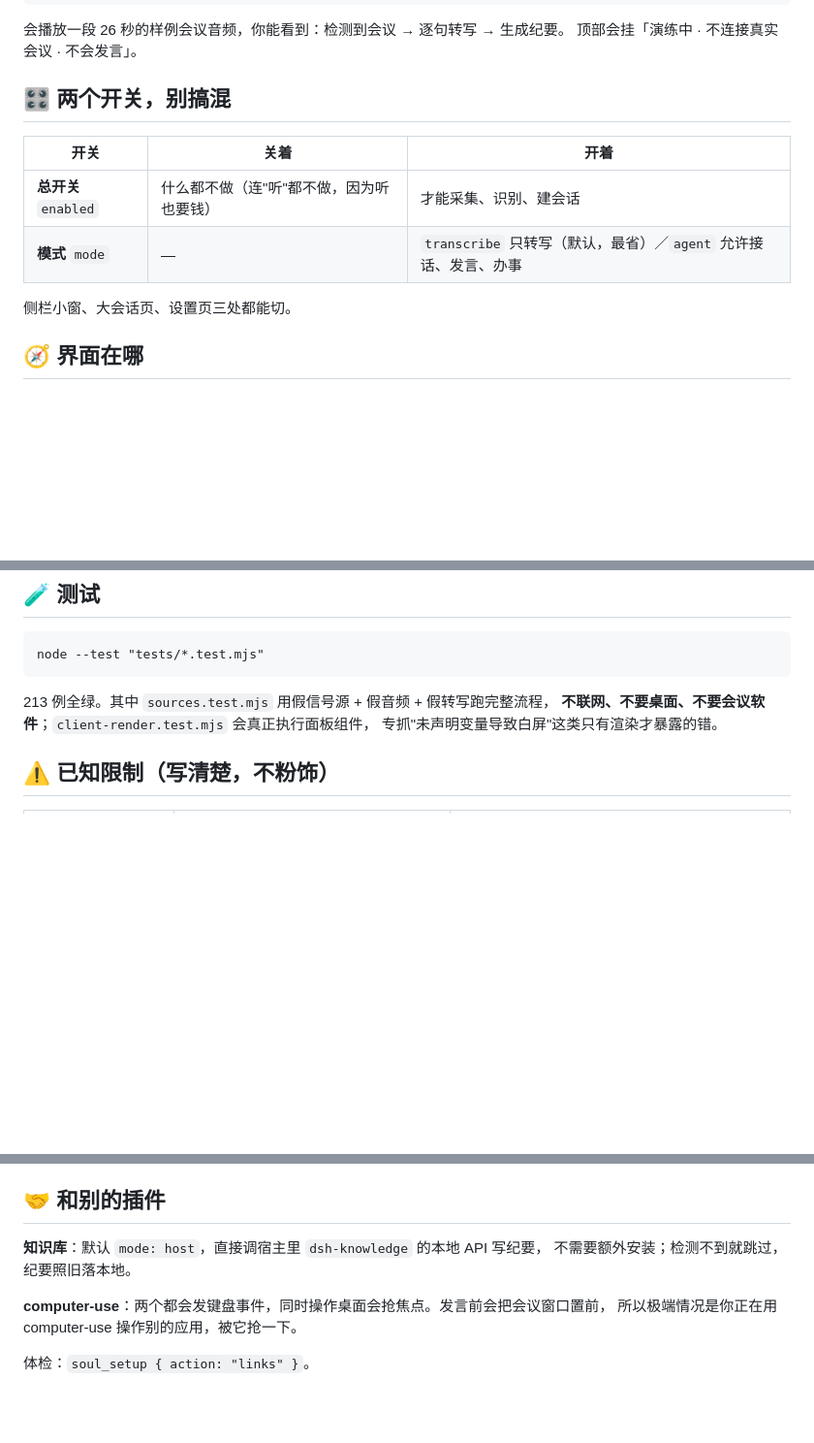
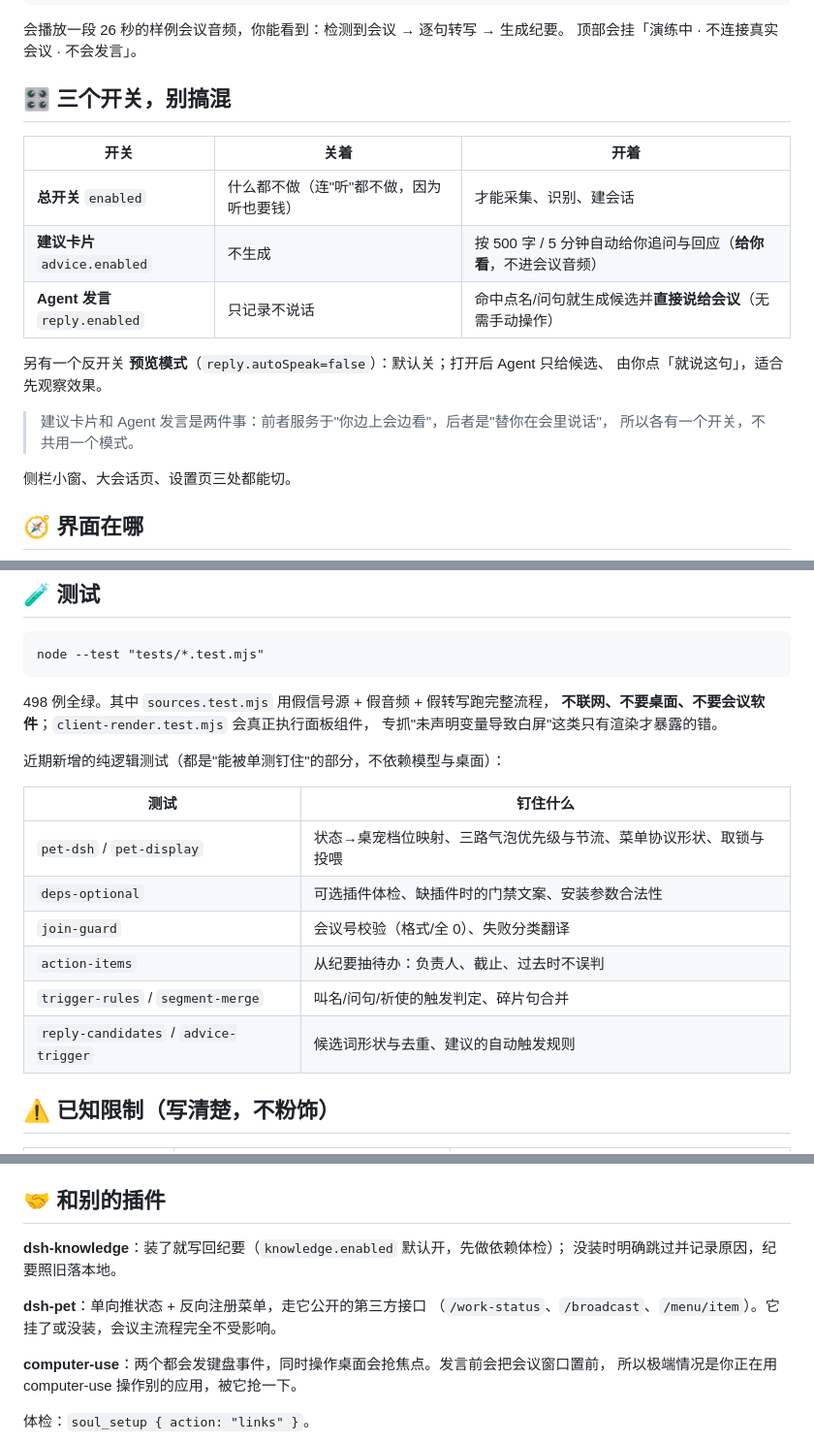
Before and after one commit to sibetlyf/soulmirror, a Markdown page: README.md, 3 parts joined by grey strips. Shown at 97% size. Drawn GitHub-style; blank space fills up the shorter version.

Commit message:
docs(readme): sync with current implementation - three switches, desktop pet, one-line entry, optional plugins, fast join failure

````diff
--- a/README.md
+++ b/README.md
@@ -13,12 +13,19 @@
 会播放一段 26 秒的样例会议音频，你能看到：检测到会议 → 逐句转写 → 生成纪要。
 顶部会挂「演练中 · 不连接真实会议 · 不会发言」。
 
-## 🎛 两个开关，别搞混
+## 🎛 三个开关，别搞混
 
 | 开关 | 关着 | 开着 |
 |---|---|---|
 | **总开关** `enabled` | 什么都不做（连"听"都不做，因为听也要钱） | 才能采集、识别、建会话 |
-| **模式** `mode` | — | `transcribe` 只转写（默认，最省）／`agent` 允许接话、发言、办事 |
+| **建议卡片** `advice.enabled` | 不生成 | 按 500 字 / 5 分钟自动给你追问与回应（**给你看**，不进会议音频） |
+| **Agent 发言** `reply.enabled` | 只记录不说话 | 命中点名/问句就生成候选并**直接说给会议**（无需手动操作） |
+
+另有一个反开关 **预览模式**（`reply.autoSpeak=false`）：默认关；打开后 Agent 只给候选、
+由你点「就说这句」，适合先观察效果。
+
+> 建议卡片和 Agent 发言是两件事：前者服务于"你边上会边看"，后者是"替你在会里说话"，
+> 所以各有一个开关，不共用一个模式。
 
 侧栏小窗、大会话页、设置页三处都能切。
 
@@ -74,9 +81,20 @@ GET /api/soulmirror/health
 node --test "tests/*.test.mjs"
 ```
 
-213 例全绿。其中 `sources.test.mjs` 用假信号源 + 假音频 + 假转写跑完整流程，
+498 例全绿。其中 `sources.test.mjs` 用假信号源 + 假音频 + 假转写跑完整流程，
 **不联网、不要桌面、不要会议软件**；`client-render.test.mjs` 会真正执行面板组件，
 专抓"未声明变量导致白屏"这类只有渲染才暴露的错。
+
+近期新增的纯逻辑测试（都是"能被单测钉住"的部分，不依赖模型与桌面）：
+
+| 测试 | 钉住什么 |
+|---|---|
+| `pet-dsh` / `pet-display` | 状态→桌宠档位映射、三路气泡优先级与节流、菜单协议形状、取锁与投喂 |
+| `deps-optional` | 可选插件体检、缺插件时的门禁文案、安装参数合法性 |
+| `join-guard` | 会议号校验（格式/全 0）、失败分类翻译 |
+| `action-items` | 从纪要抽待办：负责人、截止、过去时不误判 |
+| `trigger-rules` / `segment-merge` | 叫名/问句/祈使的触发判定、碎片句合并 |
+| `reply-candidates` / `advice-trigger` | 候选词形状与去重、建议的自动触发规则 |
 
 ## ⚠️ 已知限制（写清楚，不粉饰）
 
@@ -519,7 +620,10 @@ soul_setup { action: "check" }     # 打印每个密钥的实际来源
 ## 🤝 和别的插件
 
-**知识库**：默认 `mode: host`，直接调宿主里 `dsh-knowledge` 的本地 API 写纪要，
-不需要额外安装；检测不到就跳过，纪要照旧落本地。
+**dsh-knowledge**：装了就写回纪要（`knowledge.enabled` 默认开，先做依赖体检）；
+没装时明确跳过并记录原因，纪要照旧落本地。
+
+**dsh-pet**：单向推状态 + 反向注册菜单，走它公开的第三方接口
+（`/work-status`、`/broadcast`、`/menu/item`）。它挂了或没装，会议主流程完全不受影响。
 
 **computer-use**：两个都会发键盘事件，同时操作桌面会抢焦点。发言前会把会议窗口置前，
 所以极端情况是你正在用 computer-use 操作别的应用，被它抢一下。
````
Also changed, not shown: other parts of README.md (+83 -0 lines).
